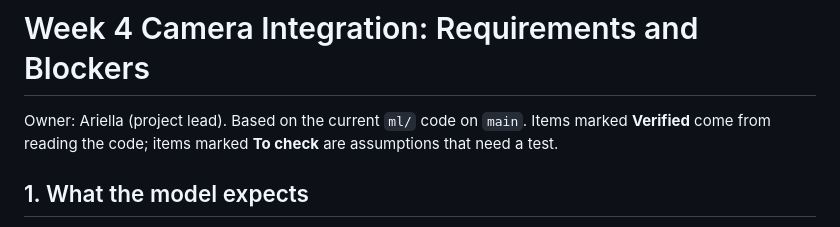
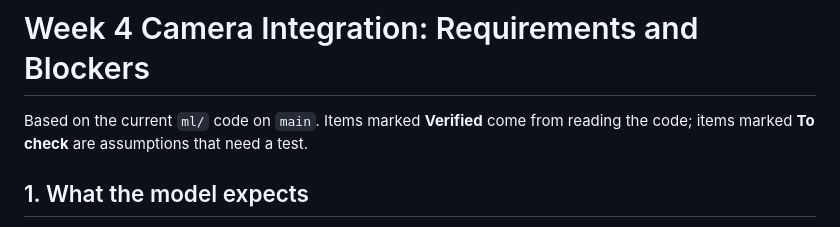
Before and after one commit to Ae-cat/WasteSort, a Markdown page: docs/week4_camera_requirements.md, the part around the change. Rendered like a GitHub page.

Commit message:
docs: week 4 requirements

```diff
--- a/docs/week4_camera_requirements.md
+++ b/docs/week4_camera_requirements.md
@@ -1,6 +1,6 @@
 # Week 4 Camera Integration: Requirements and Blockers
 
-Owner: Ariella (project lead). Based on the current `ml/` code on `main`. Items marked **Verified** come from reading the code; items marked **To check** are assumptions that need a test.
+Based on the current `ml/` code on `main`. Items marked **Verified** come from reading the code; items marked **To check** are assumptions that need a test.
 
 ## 1. What the model expects
 
```
